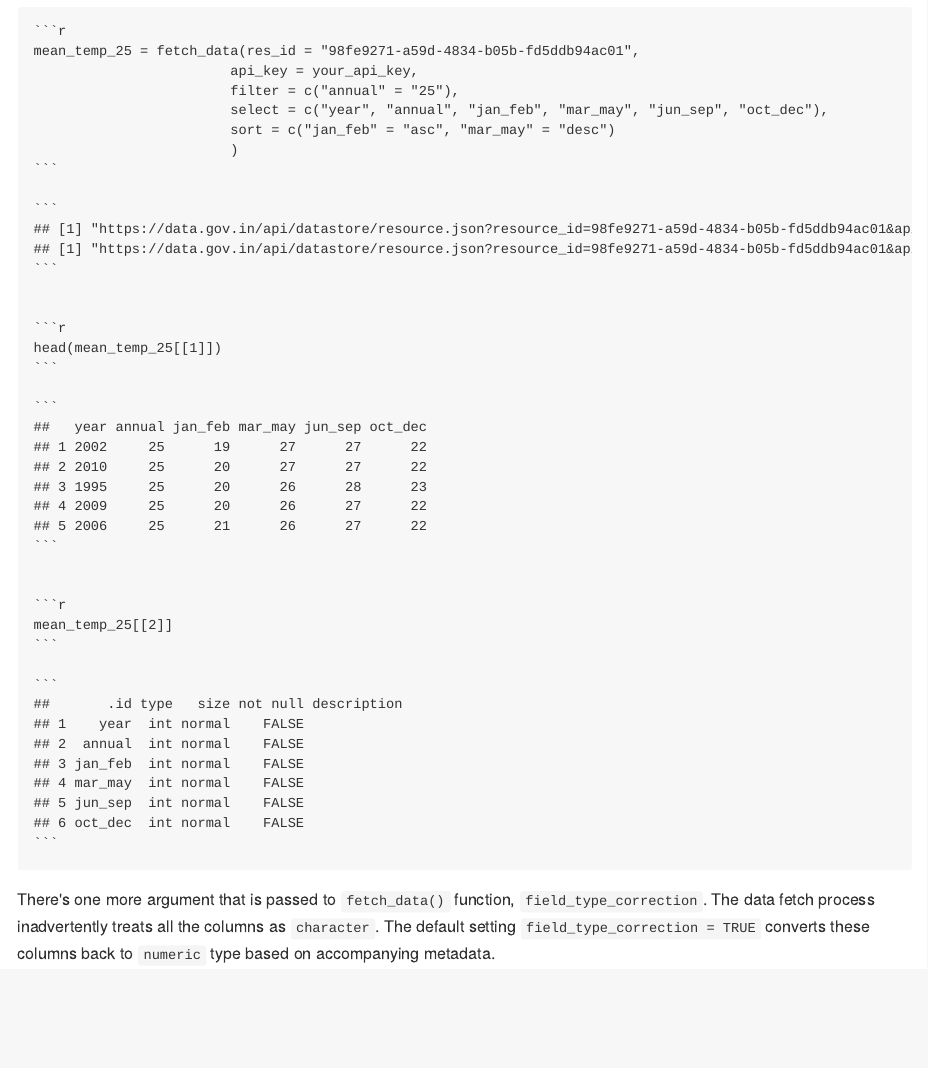
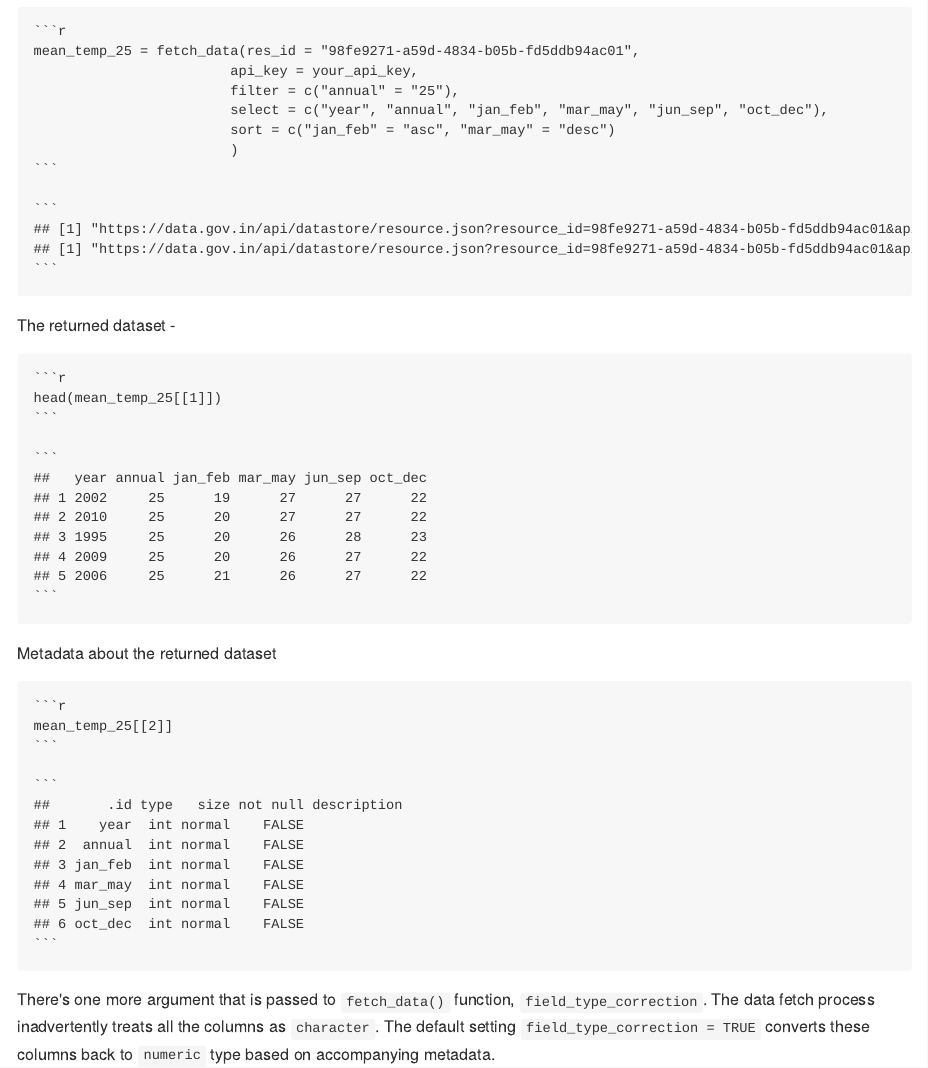
Before and after one commit to steadyfish/ogdindiar, an R Markdown document (vignettes/basic-usage-vignette.Rmd): the page in a window 1100 px wide, from 2560 px down. The pictures show the output file vignettes/basic-usage-vignette.md that the author committed with the source, drawn offline in the style of GitHub.

Commit message:
Code formatting issues related to the vignette.

````diff
--- a/vignettes/basic-usage-vignette.Rmd
+++ b/vignettes/basic-usage-vignette.Rmd
@@ -82,9 +82,13 @@ Following example illustrates this -
                             )
     ```
 
+The returned dataset -
+
     ```{r}
     head(mean_temp_25[[1]])
     ```
+
+Metadata about the returned dataset
 
     ```{r}
     mean_temp_25[[2]]
````
Also changed, not shown: vignettes/basic-usage-vignette.md, vignettes/basic-usage-vignette.Rmd (8 more changed lines).
